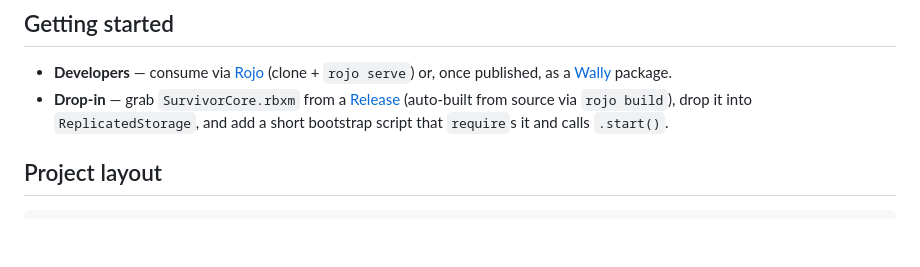
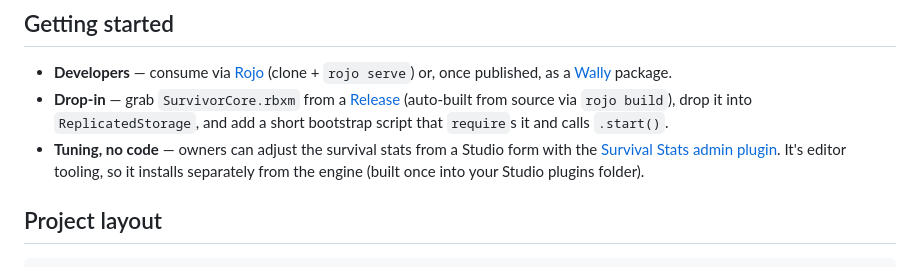
Before and after one commit to TemujinCalidius/SurvivorCore, a Markdown page: README.md, the part around the change. Rendered like a GitHub page; blank space fills up the shorter version.

```diff
--- a/README.md
+++ b/README.md
@@ -69,6 +69,9 @@ end)
 - **Drop-in** — grab `SurvivorCore.rbxm` from a [Release](../../releases) (auto-built from
   source via `rojo build`), drop it into `ReplicatedStorage`, and add a short bootstrap
   script that `require`s it and calls `.start()`.
+- **Tuning, no code** — owners can adjust the survival stats from a Studio form with the
+  [Survival Stats admin plugin](docs/admin-plugin.md). It's editor tooling, so it installs
+  separately from the engine (built once into your Studio plugins folder).
 
 ## Project layout
 
```
Also changed, not shown: docs/admin-plugin.md (+26 -4 lines), docs/getting-started.md (+5 -0 lines).
